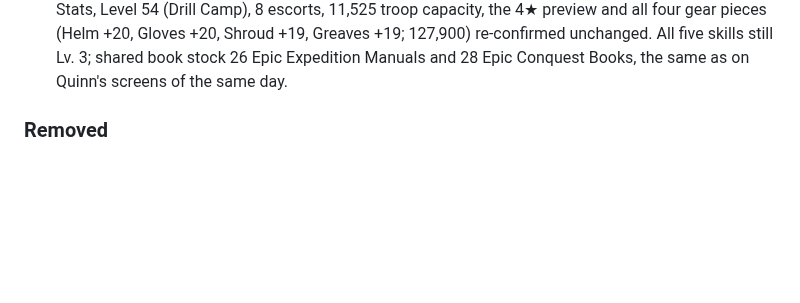
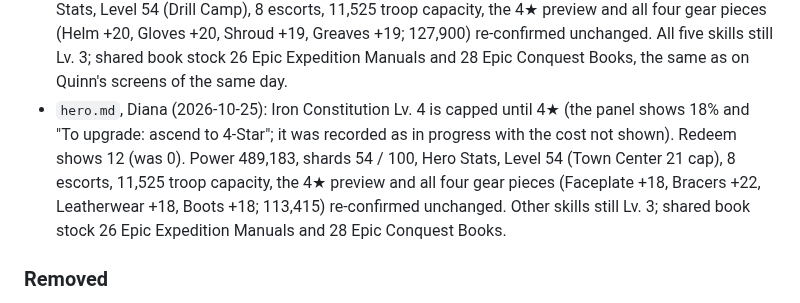
Before and after one commit to yanivil/kingshot, a Markdown page: CHANGELOG.md, the part around the change. Drawn GitHub-style; blank space fills up the shorter version.

```diff
--- a/CHANGELOG.md
+++ b/CHANGELOG.md
@@ -382,6 +382,11 @@ The format follows [Keep a Changelog](https://keepachangelog.com/en/1.1.0/).
   (Drill Camp), 8 escorts, 11,525 troop capacity, the 4★ preview and all four gear pieces (Helm +20, Gloves +20, Shroud
   +19, Greaves +19; 127,900) re-confirmed unchanged. All five skills still Lv. 3; shared book stock 26 Epic Expedition
   Manuals and 28 Epic Conquest Books, the same as on Quinn's screens of the same day.
+- `hero.md`, Diana (2026-10-25): Iron Constitution Lv. 4 is capped until 4★ (the panel shows 18% and "To upgrade: ascend
+  to 4-Star"; it was recorded as in progress with the cost not shown). Redeem shows 12 (was 0). Power 489,183, shards 54 /
+  100, Hero Stats, Level 54 (Town Center 21 cap), 8 escorts, 11,525 troop capacity, the 4★ preview and all four gear
+  pieces (Faceplate +18, Bracers +22, Leatherwear +18, Boots +18; 113,415) re-confirmed unchanged. Other skills still Lv.
+  3; shared book stock 26 Epic Expedition Manuals and 28 Epic Conquest Books.
 
 ### Removed
 - The Player ID, from `README.md` (the `profile.md` description) and from `profile.md` (the "Player ID" row).
```
Also changed, not shown: hero.md (+39 -39 lines).
